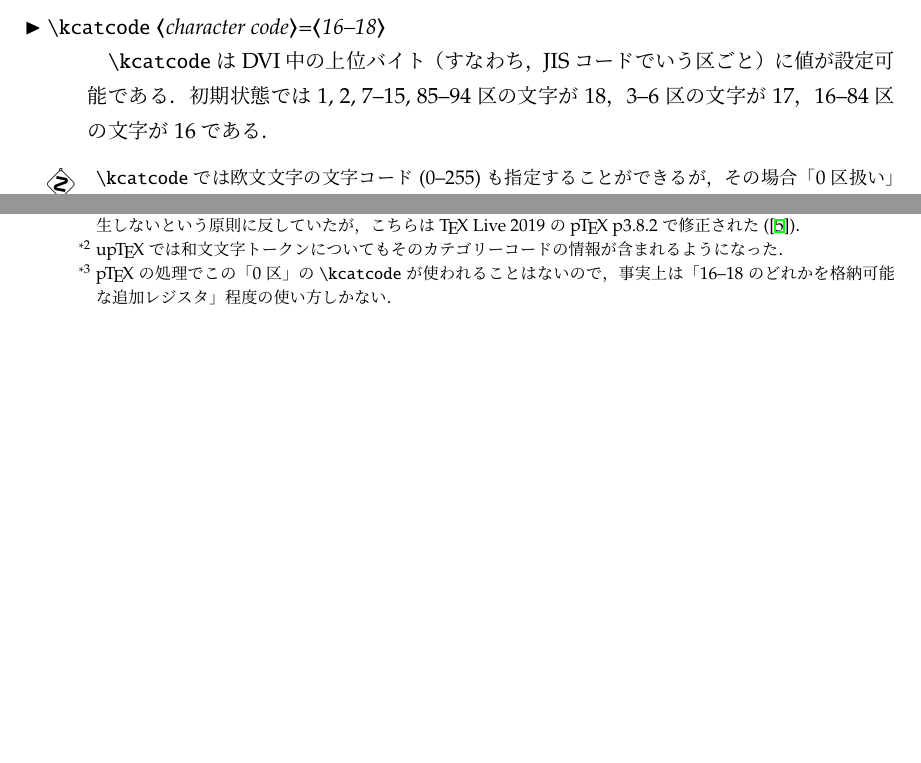
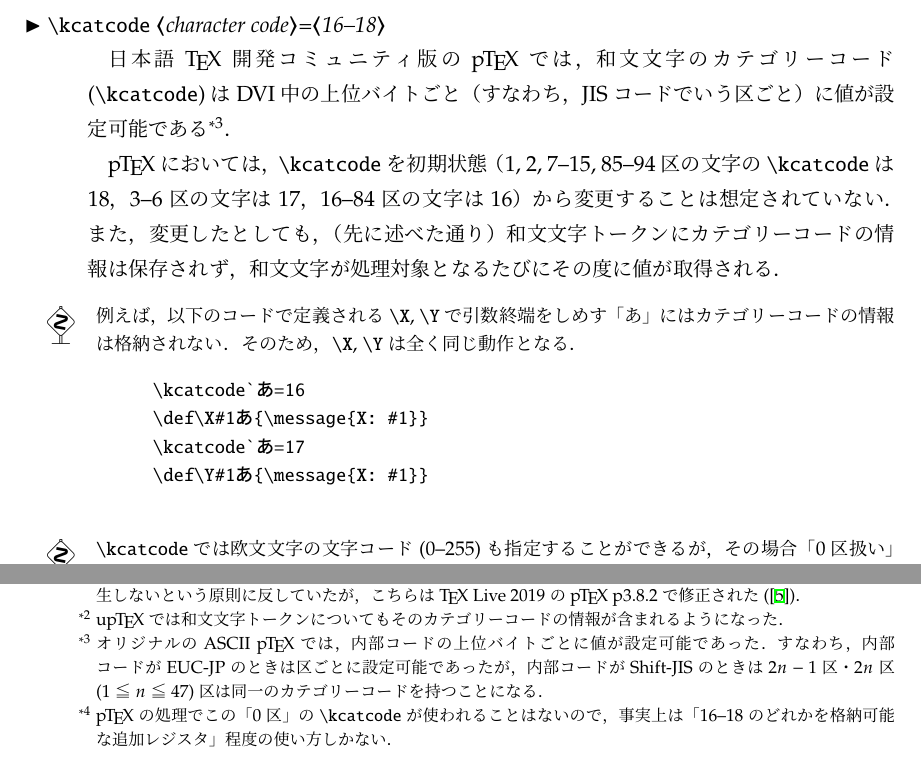
Before and after one commit to texjporg/ptex-manual, a LaTeX document (ptex-manual.tex): two parts of page 5 of 19 before the commit and two parts of page 6 of 21 after it, joined at a grey line, cut so that both start at the same text, the shorter picture padded with empty space. Compiled offline with pLaTeX and dvipdfmx.

Commit message:
\kcatcode

```diff
--- a/ptex-manual.tex
+++ b/ptex-manual.tex
@@ -301,9 +307,32 @@ DVIファイル内の和文文字コードとしてはJISコードを出力す
 
 \begin{cslist}
   \csitem[\.{kcatcode} <character code>=<16--18>]
-  |\kcatcode|はDVI中の上位バイト（すなわち，JISコードでいう区ごと）に値が設定可能である．
-  初期状態では1,~2, 7--15, 85--94区の文字が18，3--6区の文字が17，16--84区の文字が16である．
+  日本語\TeX 開発コミュニティ版の\pTeX では，和文文字のカテゴリーコード(|\kcatcode|)は
+  DVI中の上位バイトごと（すなわち，JISコードでいう区ごと）に値が設定可能である
+  \footnote{%
+	オリジナルのASCII~\pTeX では，内部コードの上位バイトごとに値が設定可能であった．
+	すなわち，内部コードがEUC-JPのときは区ごとに設定可能であったが，
+	内部コードがShift-JISのときは
+	$2n-1$区・$2n$区($1≦n≦47$)区は同一のカテゴリーコードを持つことになる．
+  }．
+
+  \pTeX においては，|\kcatcode|を初期状態
+  （1,~2, 7--15, 85--94区の文字の|\kcatcode|は18，3--6区の文字は17，
+  16--84区の文字は16）から変更することは想定されていない．
+  また，変更したとしても，（先に述べた通り）和文文字トークンにカテゴリーコードの情報は
+  保存されず，和文文字が処理対象となるたびにその度に値が取得される．
 \end{cslist}
+\begin{dangerous}
+  例えば，以下のコードで定義される|\X|, |\Y|で引数終端をしめす「あ」には
+  カテゴリーコードの情報は格納されない．そのため，|\X|,~|\Y|は全く同じ動作となる．
+  \begin{verbatim}
+  \kcatcode`あ=16
+  \def\X#1あ{\message{X: #1}}
+  \kcatcode`あ=17
+  \def\Y#1あ{\message{X: #1}}
+  \end{verbatim}
+\end{dangerous}
+
 \begin{dangerous}
  |\kcatcode|では欧文文字の文字コード(0--255)も指定することができるが，
  その場合「0区扱い」として扱われる
```
Also changed, not shown: ptex-manual.tex (8 more changed lines).
